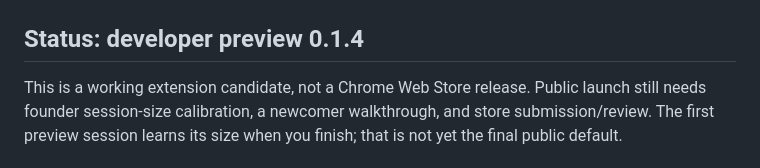
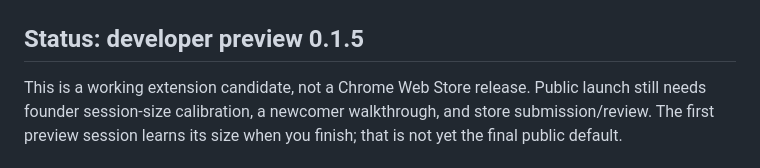
Before and after one commit to rioscesar/Backburner, a Markdown page: README.md, the part around the change. Drawn GitHub-style.

```diff
--- a/README.md
+++ b/README.md
@@ -6,7 +6,7 @@ Backburner brings existing Chrome bookmarks into a small review. Open something
 
 ![Backburner review](release/screenshot-review.png)
 
-## Status: developer preview 0.1.4
+## Status: developer preview 0.1.5
 
 This is a working extension candidate, not a Chrome Web Store release. Public launch still needs founder session-size calibration, a newcomer walkthrough, and store submission/review. The first preview session learns its size when you finish; that is not yet the final public default.
 
```
Also changed, not shown: release/reviewer-instructions.md (+8 -1 lines), release/screenshot-decisions.png, 3 other files.
